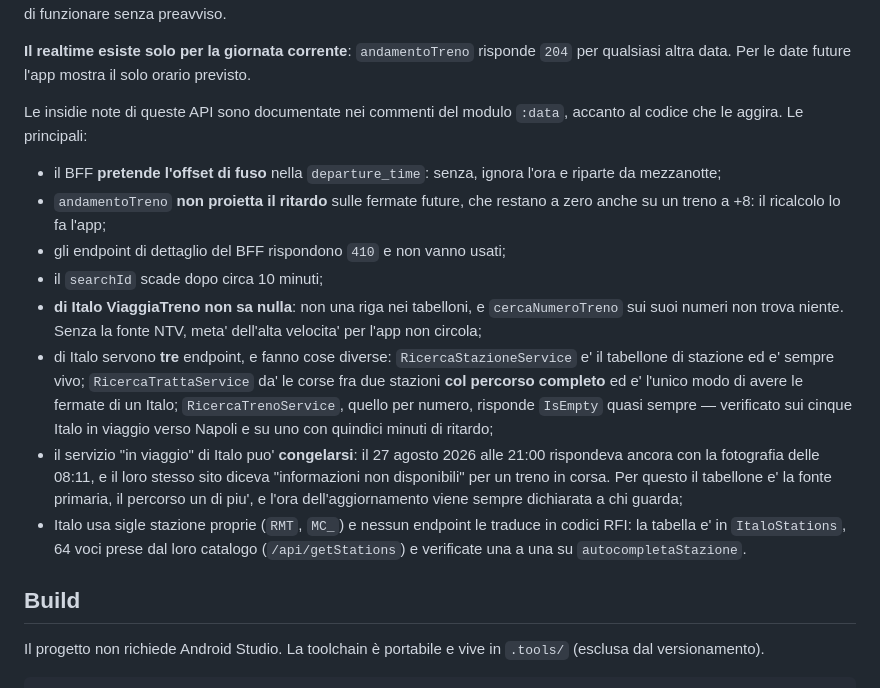
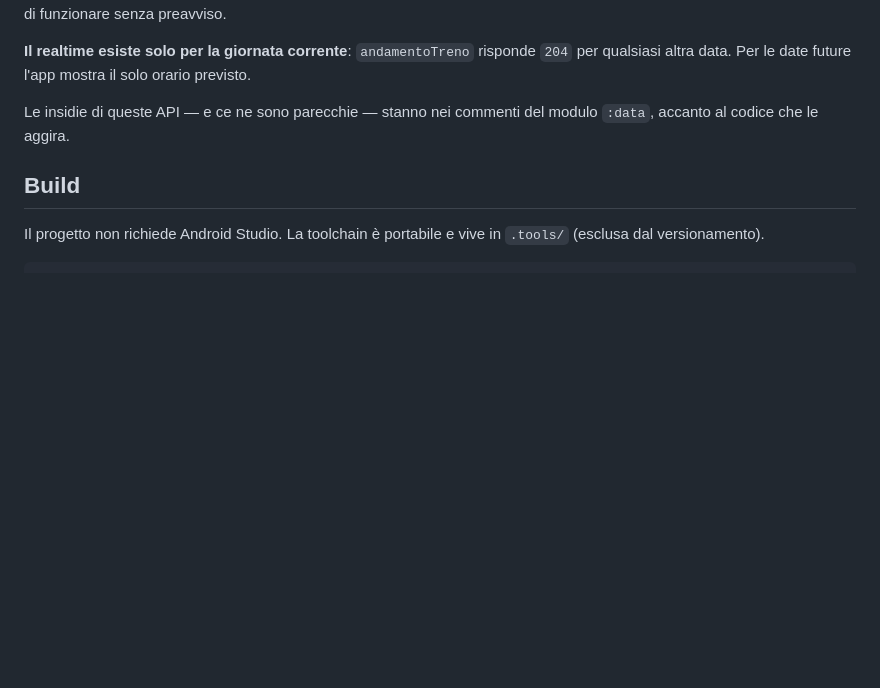
Before and after one commit to Zawardo1000/ZawardoTreni, a Markdown page: README.md, the part around the change. Rendered like a GitHub page; blank space fills up the shorter version.

Commit message:
Il README smette di raccontare le insidie delle API
Erano dieci punti di dettaglio tecnico — offset di fuso, 410, IsEmpty, sigle
stazione — che vivono meglio dove servono davvero: nei commenti del modulo
:data, accanto al codice che le aggira. Nel README occupavano mezza pagina fra
l'elenco delle fonti e le istruzioni di build, e chi arriva qui vuole sapere da
dove vengono i dati, non come sono fatti dentro. Resta il rimando.

Co-Authored-By: Claude Opus 5 (1M context) <noreply@anthropic.com>

```diff
--- a/README.md
+++ b/README.md
@@ -33,32 +33,8 @@ in produzione. Possono cambiare o smettere di funzionare senza preavviso.
 **Il realtime esiste solo per la giornata corrente**: `andamentoTreno` risponde `204` per
 qualsiasi altra data. Per le date future l'app mostra il solo orario previsto.
 
-Le insidie note di queste API sono documentate nei commenti del modulo `:data`,
-accanto al codice che le aggira. Le principali:
-
-- il BFF **pretende l'offset di fuso** nella `departure_time`: senza, ignora l'ora
-  e riparte da mezzanotte;
-- `andamentoTreno` **non proietta il ritardo** sulle fermate future, che restano a
-  zero anche su un treno a +8: il ricalcolo lo fa l'app;
-- gli endpoint di dettaglio del BFF rispondono `410` e non vanno usati;
-- il `searchId` scade dopo circa 10 minuti;
-- **di Italo ViaggiaTreno non sa nulla**: non una riga nei tabelloni, e
-  `cercaNumeroTreno` sui suoi numeri non trova niente. Senza la fonte NTV, meta'
-  dell'alta velocita' per l'app non circola;
-- di Italo servono **tre** endpoint, e fanno cose diverse:
-  `RicercaStazioneService` e' il tabellone di stazione ed e' sempre vivo;
-  `RicercaTrattaService` da' le corse fra due stazioni **col percorso completo**
-  ed e' l'unico modo di avere le fermate di un Italo; `RicercaTrenoService`,
-  quello per numero, risponde `IsEmpty` quasi sempre — verificato sui cinque
-  Italo in viaggio verso Napoli e su uno con quindici minuti di ritardo;
-- il servizio "in viaggio" di Italo puo' **congelarsi**: il 27 agosto 2026 alle
-  21:00 rispondeva ancora con la fotografia delle 08:11, e il loro stesso sito
-  diceva "informazioni non disponibili" per un treno in corsa. Per questo il
-  tabellone e' la fonte primaria, il percorso un di piu', e l'ora
-  dell'aggiornamento viene sempre dichiarata a chi guarda;
-- Italo usa sigle stazione proprie (`RMT`, `MC_`) e nessun endpoint le traduce
-  in codici RFI: la tabella e' in `ItaloStations`, 64 voci prese dal loro
-  catalogo (`/api/getStations`) e verificate una a una su `autocompletaStazione`.
+Le insidie di queste API — e ce ne sono parecchie — stanno nei commenti del modulo
+`:data`, accanto al codice che le aggira.
 
 ## Build
 
```
